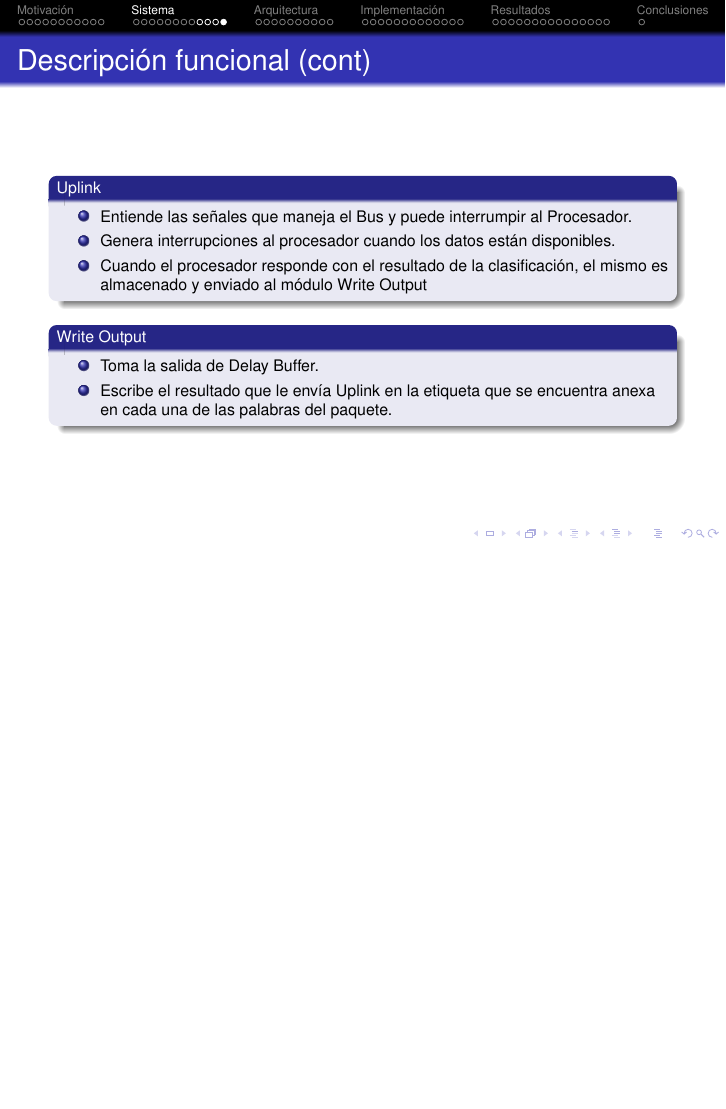
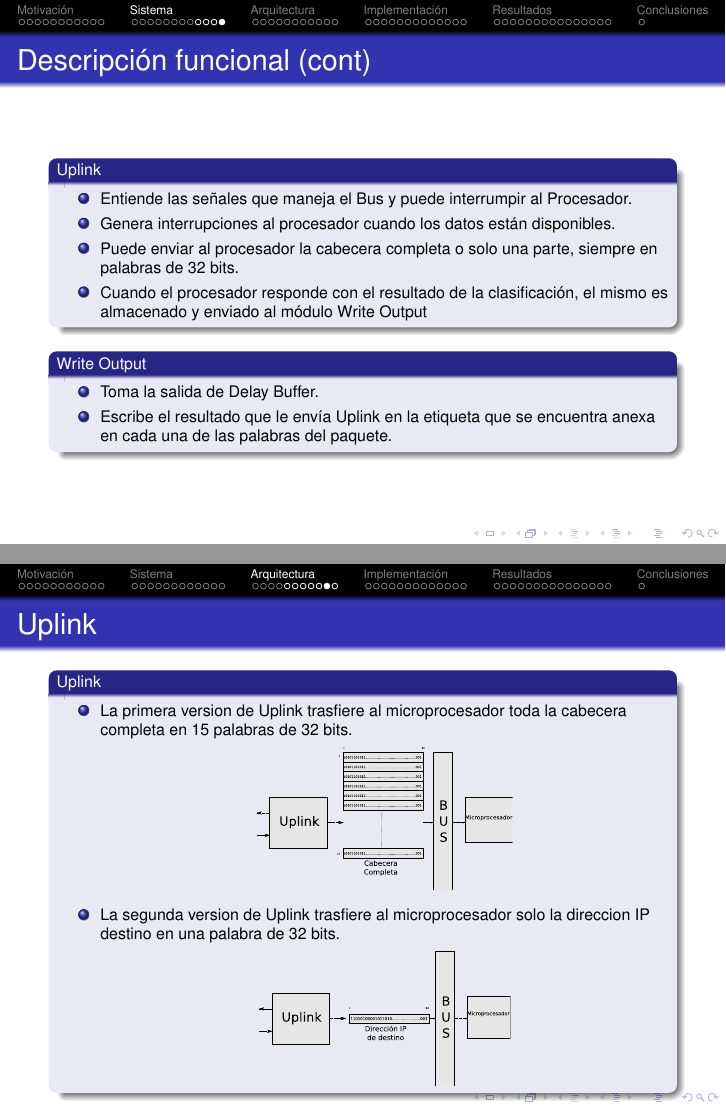
Before and after one commit to jairot/informe, LaTeX slides (pres/informe.tex): page 36 of 80 before the commit and pages 36 and 49 of 81 after it, the two joined at a grey line, the shorter picture padded with empty space. Compiled offline with pdfLaTeX.

Commit message:
tocado lo de las dos versiones del uplink

```diff
--- a/pres/informe.tex
+++ b/pres/informe.tex
@@ -346,6 +346,7 @@
       \scriptsize
      	\item Entiende las señales que maneja el Bus y puede interrumpir al Procesador.
 	\item Genera interrupciones al procesador cuando los datos están disponibles.
+	\item Puede enviar al procesador la cabecera completa o solo una parte, siempre en palabras de 32 bits.
 	\item Cuando el procesador responde con el resultado de la clasificación, el mismo es almacenado y enviado al módulo Write Output
     \end{itemize}
   \end{block}
@@ -440,6 +441,24 @@
 \center
 \includegraphics[scale=0.60]{figures/bloquplink.eps}
 \end{frame}
+
+\begin{frame}{Uplink}
+  \begin{block}<+->{Uplink}
+	\begin{itemize}
+      \scriptsize
+	\item La primera version de Uplink trasfiere al microprocesador toda la cabecera completa en 15 palabras de 32 bits.
+	\center
+	\includegraphics[scale=0.20]{figures/15pal.eps}
+	   \end{itemize}
+	\begin{itemize}
+      \scriptsize
+	\item La segunda version de Uplink trasfiere al microprocesador solo la direccion IP destino en una palabra de 32 bits.
+	\center
+	\includegraphics[scale=0.20]{figures/1pal.eps}
+   \end{itemize}
+\end{block}
+\end{frame}
+
 
 \begin{frame}{Write Output}
 \center
```
